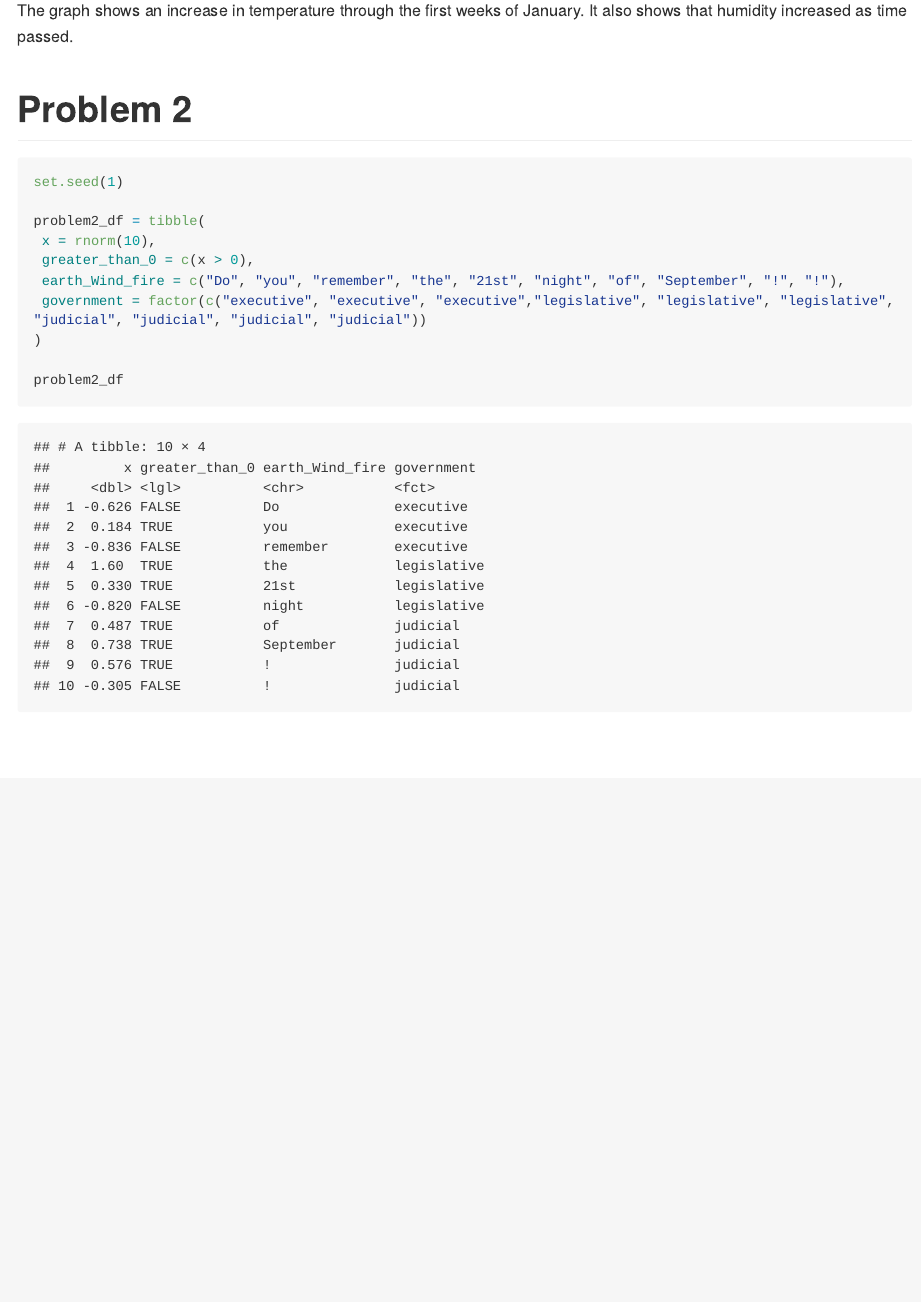
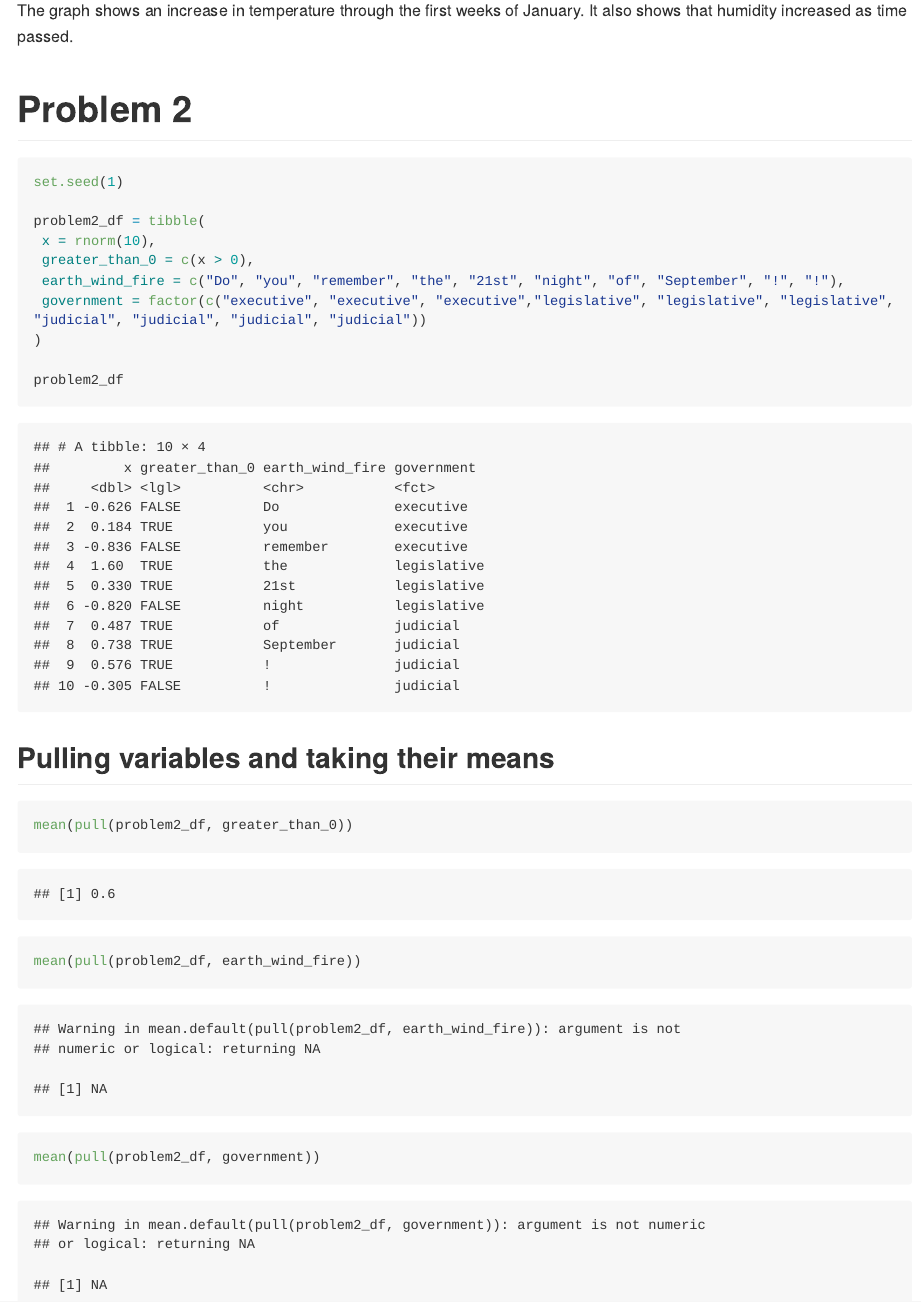
Before and after one commit to cdai18/p8105_hw1_cd3347, an R Markdown document (p8105_hw1_cd3347.Rmd): the page in a window 1100 px wide, from 2530 px down. The pictures show the output file p8105_hw1_cd3347.md that the author committed with the source, drawn offline in the style of GitHub; long lines of code are wrapped.

Commit message:
taking means of df variables

````diff
--- a/p8105_hw1_cd3347.Rmd
+++ b/p8105_hw1_cd3347.Rmd
@@ -90,10 +90,27 @@ set.seed(1)
 problem2_df = tibble(
  x = rnorm(10),
  greater_than_0 = c(x > 0),
- earth_Wind_fire = c("Do", "you", "remember", "the", "21st", "night", "of", "September", "!", "!"),
+ earth_wind_fire = c("Do", "you", "remember", "the", "21st", "night", "of", "September", "!", "!"),
  government = factor(c("executive", "executive", "executive","legislative", "legislative", "legislative", "judicial", "judicial", "judicial", "judicial"))
 )
 
 problem2_df
 
 ```
+## Pulling variables and taking their means
+
+```{r}
+
+mean(pull(problem2_df, greater_than_0))
+
+```
+
+```{r}
+
+mean(pull(problem2_df, earth_wind_fire))
+
+```
+
+```{r}
+mean(pull(problem2_df, government))
+```
````
Also changed, not shown: p8105_hw1_cd3347.md, weather_plot.pdf.
